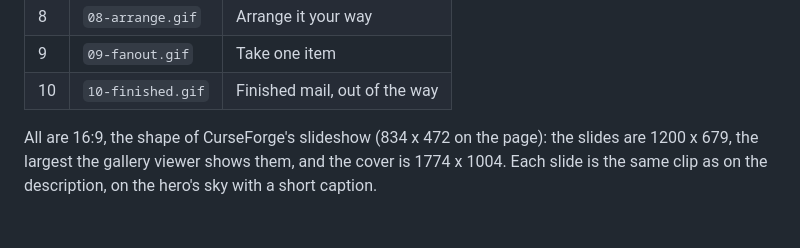
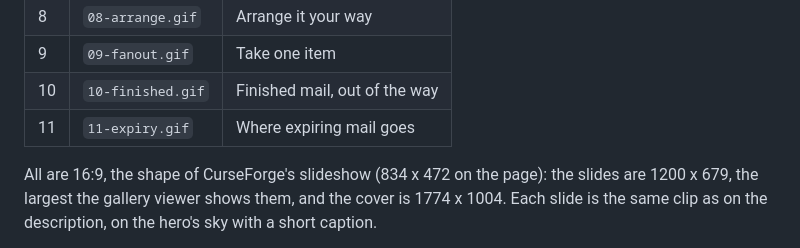
Before and after one commit to egsherlock/Postbox, a Markdown page: docs/gallery/README.md, the part around the change. GitHub-like rendering; blank space fills up the shorter version.

```diff
--- a/docs/gallery/README.md
+++ b/docs/gallery/README.md
@@ -16,6 +16,7 @@ Featured cover.
 | 8 | `08-arrange.gif` | Arrange it your way |
 | 9 | `09-fanout.gif` | Take one item |
 | 10 | `10-finished.gif` | Finished mail, out of the way |
+| 11 | `11-expiry.gif` | Where expiring mail goes |
 
 All are 16:9, the shape of CurseForge's slideshow (834 x 472 on the page): the
 slides are 1200 x 679, the largest the gallery viewer shows them, and the cover is
```
Also changed, not shown: README.md (+4 -0 lines), docs/curseforge-listing.md (+8 -6 lines), docs/gallery/11-expiry.gif (added), docs/screenshots/expiry.gif (added).
